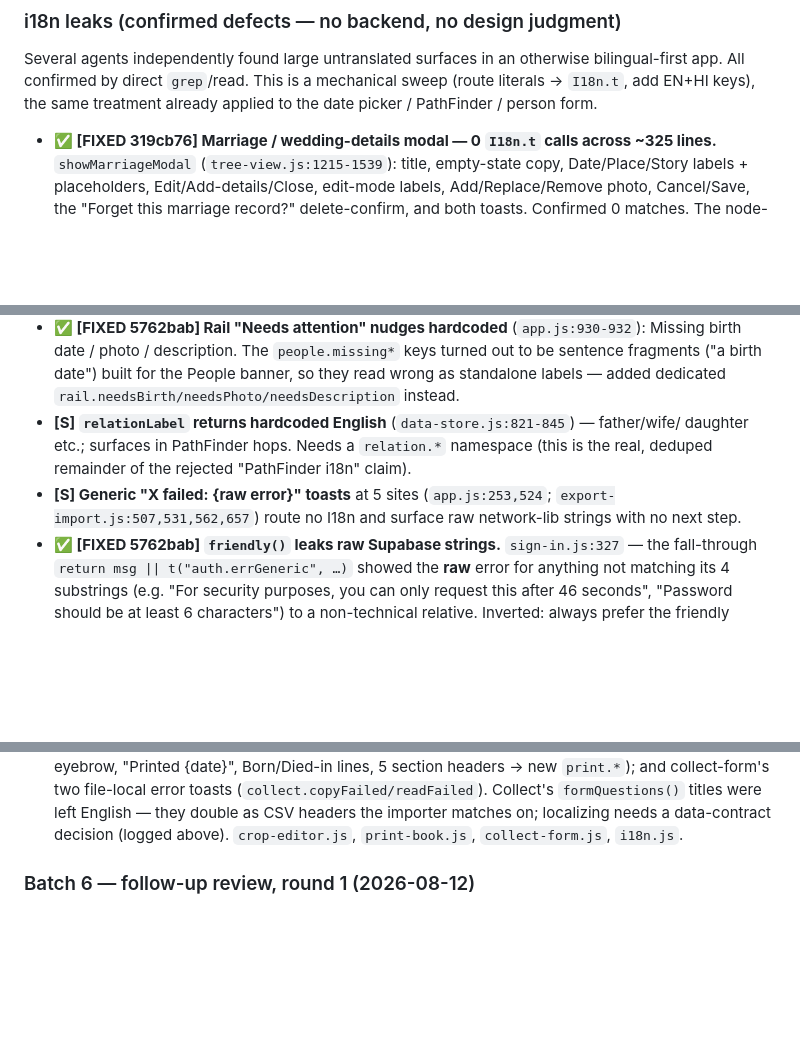
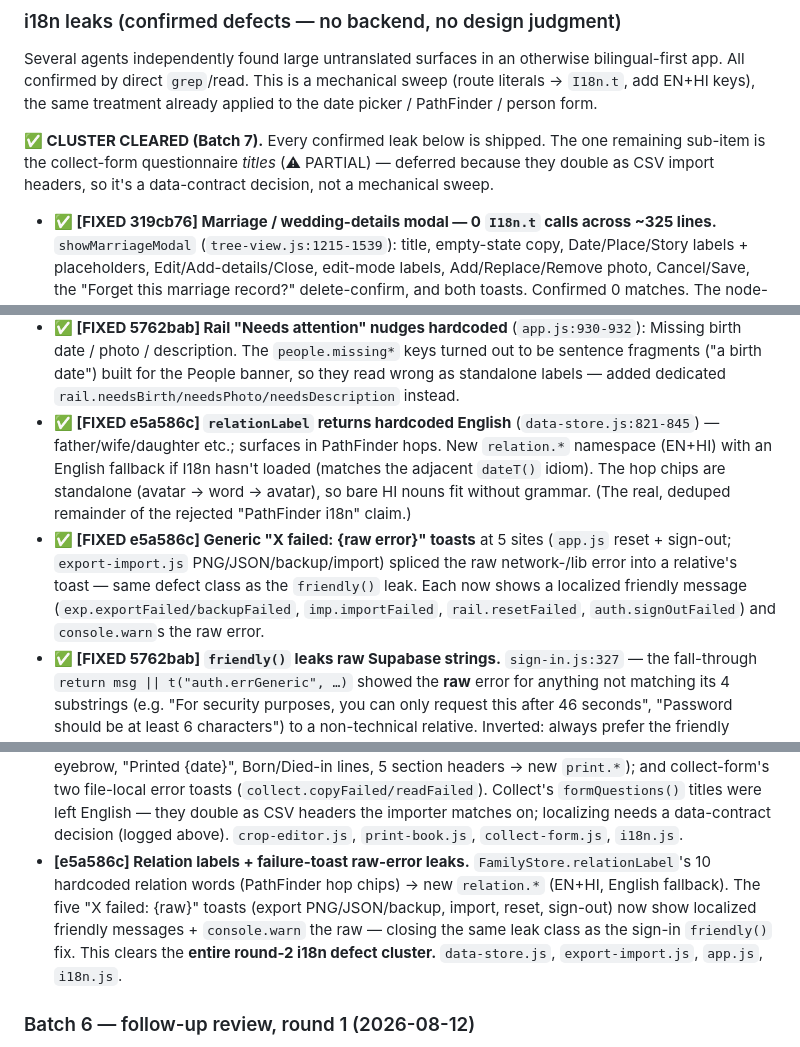
Before and after one commit to AnonySharma/Virasat, a Markdown page: docs/UX-BACKLOG.md, 3 parts joined by grey strips. GitHub-like rendering; blank space fills up the shorter version.

Commit message:
docs: i18n defect cluster cleared (Batch 7)
relationLabel + the 5 raw-error failure toasts marked shipped (e5a586c).
Every confirmed round-2 i18n leak is now done; only the collect-form
questionnaire titles remain (⚠ PARTIAL — data-contract decision). Added a
cluster-cleared note to the section header.

CACHE_VERSION deliberately not bumped.
Co-Authored-By: Claude Opus 4.8 (1M context) <noreply@anthropic.com>

```diff
--- a/docs/UX-BACKLOG.md
+++ b/docs/UX-BACKLOG.md
@@ -246,6 +246,11 @@ bilingual-first app. All confirmed by direct `grep`/read. This is a mechanical s
 (route literals → `I18n.t`, add EN+HI keys), the same treatment already applied to the
 date picker / PathFinder / person form.
 
+**✅ CLUSTER CLEARED (Batch 7).** Every confirmed leak below is shipped. The one
+remaining sub-item is the collect-form questionnaire *titles* (⚠ PARTIAL) — deferred
+because they double as CSV import headers, so it's a data-contract decision, not a
+mechanical sweep.
+
 - **✅ [FIXED 319cb76] Marriage / wedding-details modal — 0 `I18n.t` calls across ~325 lines.**
   `showMarriageModal` (`tree-view.js:1215-1539`): title, empty-state copy, Date/Place/Story
   labels + placeholders, Edit/Add-details/Close, edit-mode labels, Add/Replace/Remove photo,
@@ -300,12 +305,16 @@ date picker / PathFinder / person form.
   birth date / photo / description. The `people.missing*` keys turned out to be sentence
   fragments ("a birth date") built for the People banner, so they read wrong as standalone
   labels — added dedicated `rail.needsBirth/needsPhoto/needsDescription` instead.
-- **[S] `relationLabel` returns hardcoded English** (`data-store.js:821-845`) — father/wife/
-  daughter etc.; surfaces in PathFinder hops. Needs a `relation.*` namespace (this is the
-  real, deduped remainder of the rejected "PathFinder i18n" claim).
-- **[S] Generic "X failed: {raw error}" toasts** at 5 sites (`app.js:253,524`;
-  `export-import.js:507,531,562,657`) route no I18n and surface raw network-lib strings with
-  no next step.
+- **✅ [FIXED e5a586c] `relationLabel` returns hardcoded English** (`data-store.js:821-845`) —
+  father/wife/daughter etc.; surfaces in PathFinder hops. New `relation.*` namespace (EN+HI)
+  with an English fallback if I18n hasn't loaded (matches the adjacent `dateT()` idiom). The
+  hop chips are standalone (avatar → word → avatar), so bare HI nouns fit without grammar. (The
+  real, deduped remainder of the rejected "PathFinder i18n" claim.)
+- **✅ [FIXED e5a586c] Generic "X failed: {raw error}" toasts** at 5 sites (`app.js` reset +
+  sign-out; `export-import.js` PNG/JSON/backup/import) spliced the raw network-/lib error into a
+  relative's toast — same defect class as the `friendly()` leak. Each now shows a localized
+  friendly message (`exp.exportFailed/backupFailed`, `imp.importFailed`, `rail.resetFailed`,
+  `auth.signOutFailed`) and `console.warn`s the raw error.
 - **✅ [FIXED 5762bab] `friendly()` leaks raw Supabase strings.** `sign-in.js:327` — the
   fall-through `return msg || t("auth.errGeneric", …)` showed the **raw** error for anything not
   matching its 4 substrings (e.g. "For security purposes, you can only request this after 46
@@ -520,6 +529,12 @@ the rest of the queued cloud work lands.
   Collect's `formQuestions()` titles were left English — they double as CSV headers the importer
   matches on; localizing needs a data-contract decision (logged above). `crop-editor.js`,
   `print-book.js`, `collect-form.js`, `i18n.js`.
+- **[e5a586c] Relation labels + failure-toast raw-error leaks.** `FamilyStore.relationLabel`'s
+  10 hardcoded relation words (PathFinder hop chips) → new `relation.*` (EN+HI, English
+  fallback). The five "X failed: {raw}" toasts (export PNG/JSON/backup, import, reset, sign-out)
+  now show localized friendly messages + `console.warn` the raw — closing the same leak class as
+  the sign-in `friendly()` fix. This clears the **entire round-2 i18n defect cluster.**
+  `data-store.js`, `export-import.js`, `app.js`, `i18n.js`.
 
 ### Batch 6 — follow-up review, round 1 (2026-08-12)
 
```
